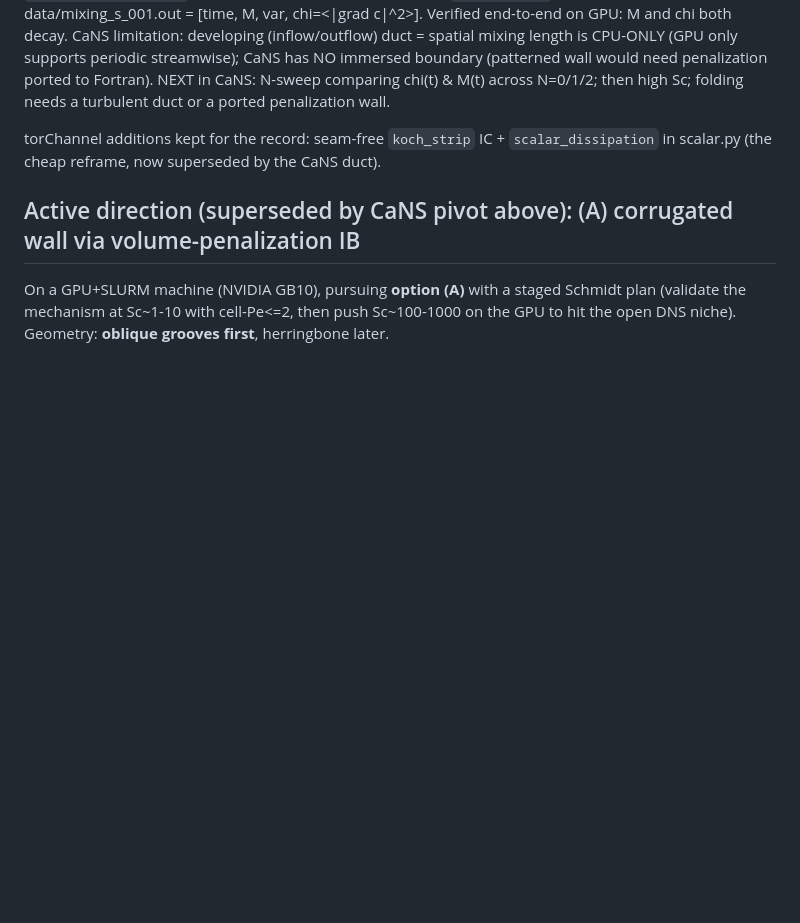
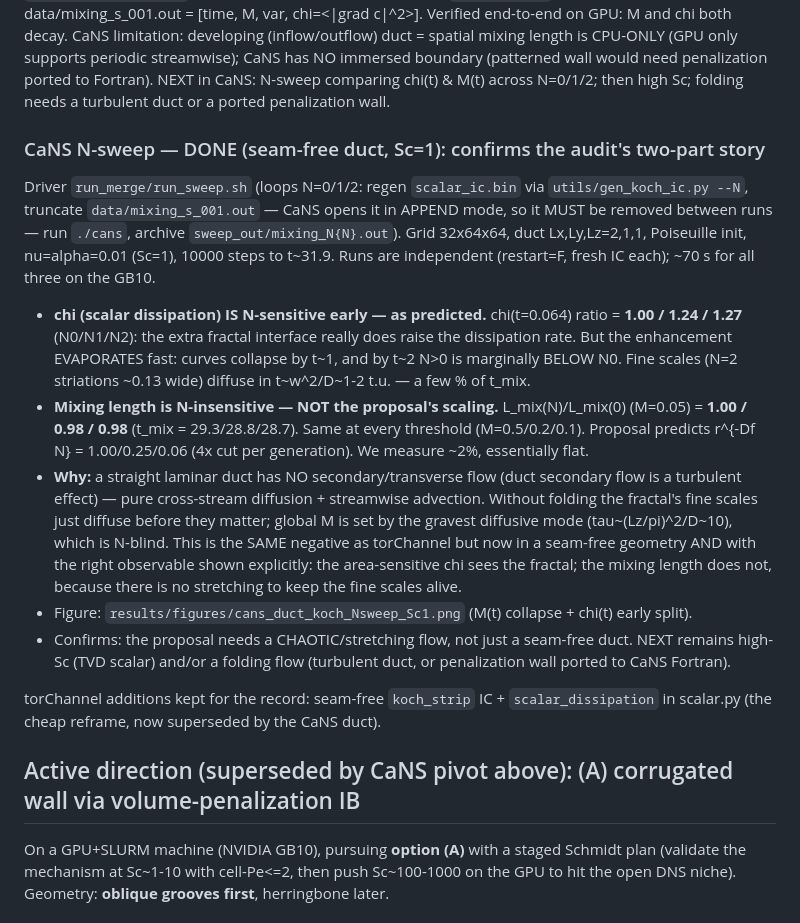
Before and after one commit to gmcavallazzi/torChannel, a Markdown page: docs/MERGE_CONTEXT.md, the part around the change. GitHub-like rendering; blank space fills up the shorter version.

Commit message:
CaNS duct N-sweep: chi N-sensitive early, mixing length is not (seam-free)
Runs N=0/1/2 in the seam-free periodic duct (Sc=1, 10000 steps). Scalar
dissipation chi is N-sensitive early (chi(t=0.064) ratio 1.00/1.24/1.27)
but the enhancement diffuses away by t~1; L_mix(N)/L_mix(0)=1.00/0.98/0.98
vs the proposal's 1.00/0.25/0.06. Confirms the framing-flaw audit: the
area-sensitive observable sees the fractal, the mixing length does not,
because a straight laminar duct has no folding to keep fine scales alive.

Co-Authored-By: Claude Opus 4.8 <noreply@anthropic.com>
Claude-Session: https://claude.ai/code/session_01VUeyeSLzvGAi8Qc6tFwsHW

```diff
--- a/docs/MERGE_CONTEXT.md
+++ b/docs/MERGE_CONTEXT.md
@@ -83,6 +83,33 @@ duct = spatial mixing length is CPU-ONLY (GPU only supports periodic streamwise)
 NO immersed boundary (patterned wall would need penalization ported to Fortran).
 NEXT in CaNS: N-sweep comparing chi(t) & M(t) across N=0/1/2; then high Sc; folding needs a
 turbulent duct or a ported penalization wall.
+
+### CaNS N-sweep — DONE (seam-free duct, Sc=1): confirms the audit's two-part story
+Driver `run_merge/run_sweep.sh` (loops N=0/1/2: regen `scalar_ic.bin` via
+`utils/gen_koch_ic.py --N`, truncate `data/mixing_s_001.out` — CaNS opens it in APPEND
+mode, so it MUST be removed between runs — run `./cans`, archive `sweep_out/mixing_N{N}.out`).
+Grid 32x64x64, duct Lx,Ly,Lz=2,1,1, Poiseuille init, nu=alpha=0.01 (Sc=1), 10000 steps to
+t~31.9. Runs are independent (restart=F, fresh IC each); ~70 s for all three on the GB10.
+- **chi (scalar dissipation) IS N-sensitive early — as predicted.** chi(t=0.064) ratio =
+  **1.00 / 1.24 / 1.27** (N0/N1/N2): the extra fractal interface really does raise the
+  dissipation rate. But the enhancement EVAPORATES fast: curves collapse by t~1, and by t~2
+  N>0 is marginally BELOW N0. Fine scales (N=2 striations ~0.13 wide) diffuse in t~w^2/D~1-2
+  t.u. — a few % of t_mix.
+- **Mixing length is N-insensitive — NOT the proposal's scaling.** L_mix(N)/L_mix(0) (M=0.05)
+  = **1.00 / 0.98 / 0.98** (t_mix = 29.3/28.8/28.7). Same at every threshold (M=0.5/0.2/0.1).
+  Proposal predicts r^{-Df N} = 1.00/0.25/0.06 (4x cut per generation). We measure ~2%,
+  essentially flat.
+- **Why:** a straight laminar duct has NO secondary/transverse flow (duct secondary flow is a
+  turbulent effect) — pure cross-stream diffusion + streamwise advection. Without folding the
+  fractal's fine scales just diffuse before they matter; global M is set by the gravest
+  diffusive mode (tau~(Lz/pi)^2/D~10), which is N-blind. This is the SAME negative as
+  torChannel but now in a seam-free geometry AND with the right observable shown explicitly:
+  the area-sensitive chi sees the fractal; the mixing length does not, because there is no
+  stretching to keep the fine scales alive.
+- Figure: `results/figures/cans_duct_koch_Nsweep_Sc1.png` (M(t) collapse + chi(t) early split).
+- Confirms: the proposal needs a CHAOTIC/stretching flow, not just a seam-free duct. NEXT
+  remains high-Sc (TVD scalar) and/or a folding flow (turbulent duct, or penalization wall
+  ported to CaNS Fortran).
 
 torChannel additions kept for the record: seam-free `koch_strip` IC + `scalar_dissipation`
 in scalar.py (the cheap reframe, now superseded by the CaNS duct).
```
